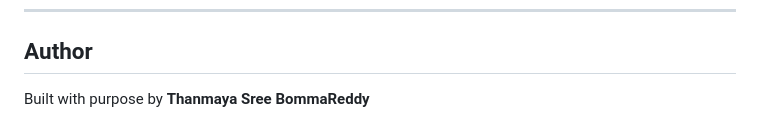
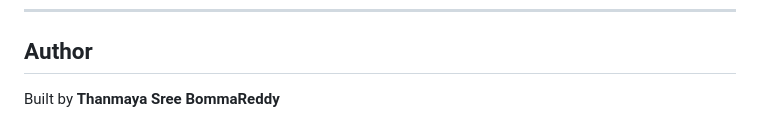
Before and after one commit to bommareddythanmayasree/URLSheild, a Markdown page: README.md, the part around one of its changes. Drawn GitHub-style.

```diff
--- a/README.md
+++ b/README.md
@@ -1006,6 +1006,6 @@ This project was built as a complete, production-quality implementation of every
 
 ## Author
 
-Built with purpose by **Thanmaya Sree BommaReddy**
+Built by **Thanmaya Sree BommaReddy**
 
 [![GitHub](https://img.shields.io/badge/GitHub-@bommareddythanmayasree-181717?style=flat-square&logo=github)](https://github.com/bommareddythanmayasree)
```
Also changed, not shown: other parts of README.md (+1 -3 lines).
